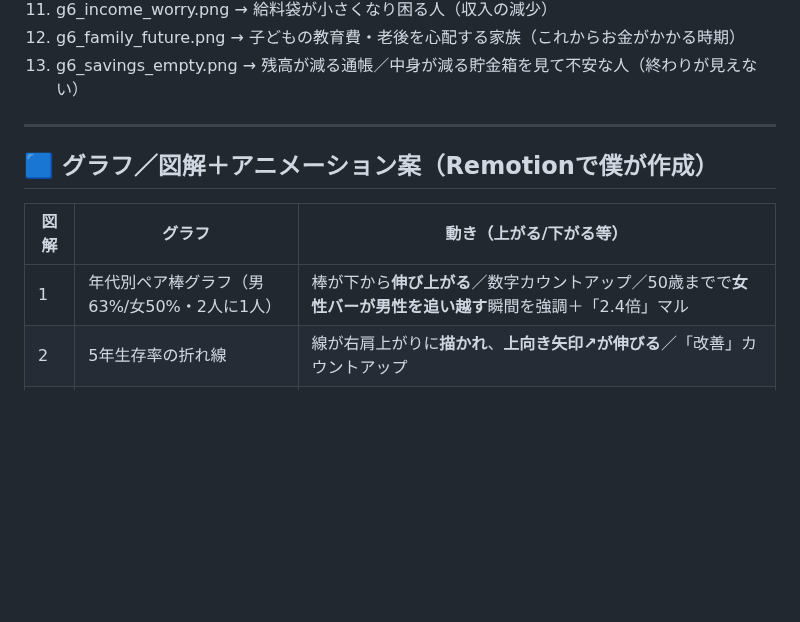
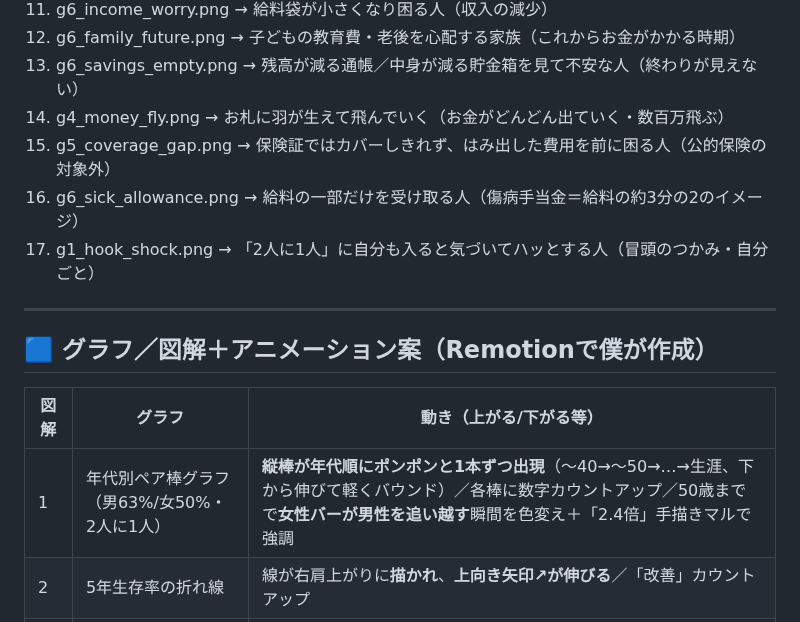
Before and after one commit to taichimoneylife-glitc/-, a Markdown page: remotion-zukai-reel/gan1_image_prompts.md, the part around the change. Drawn GitHub-style; blank space fills up the shorter version.

Commit message:
がん①画像/グラフ案を振り返り＆増量(イラスト17点＋棒グラフの順次出現アニメ)
- 追加イラスト: お金が飛んでいく/公的保険の対象外で困る/傷病手当=給料2/3/
  冒頭ハッとする自分ごと(計17点)
- 図解1棒グラフ: 縦棒を年代順にポンポン1本ずつ出現(バウンド)＋女性が追い越す強調

Co-Authored-By: Claude Opus 4.8 <noreply@anthropic.com>
Claude-Session: https://claude.ai/code/session_01NtiJLcFKViicDQSuTnFUVk

```diff
--- a/remotion-zukai-reel/gan1_image_prompts.md
+++ b/remotion-zukai-reel/gan1_image_prompts.md
@@ -25,6 +25,10 @@
 11. g6_income_worry.png → 給料袋が小さくなり困る人（収入の減少）
 12. g6_family_future.png → 子どもの教育費・老後を心配する家族（これからお金がかかる時期）
 13. g6_savings_empty.png → 残高が減る通帳／中身が減る貯金箱を見て不安な人（終わりが見えない）
+14. g4_money_fly.png → お札に羽が生えて飛んでいく（お金がどんどん出ていく・数百万飛ぶ）
+15. g5_coverage_gap.png → 保険証ではカバーしきれず、はみ出した費用を前に困る人（公的保険の対象外）
+16. g6_sick_allowance.png → 給料の一部だけを受け取る人（傷病手当金＝給料の約3分の2のイメージ）
+17. g1_hook_shock.png → 「2人に1人」に自分も入ると気づいてハッとする人（冒頭のつかみ・自分ごと）
 
 ---
 
@@ -32,7 +36,7 @@
 
 | 図解 | グラフ | 動き（上がる/下がる等） |
 |---|---|---|
-| 1 | 年代別ペア棒グラフ（男63%/女50%・2人に1人） | 棒が下から**伸び上がる**／数字カウントアップ／50歳までで**女性バーが男性を追い越す**瞬間を強調＋「2.4倍」マル |
+| 1 | 年代別ペア棒グラフ（男63%/女50%・2人に1人） | **縦棒が年代順にポンポンと1本ずつ出現**（〜40→〜50→…→生涯、下から伸びて軽くバウンド）／各棒に数字カウントアップ／50歳までで**女性バーが男性を追い越す**瞬間を色変え＋「2.4倍」手描きマルで強調 |
 | 2 | 5年生存率の折れ線 | 線が右肩上がりに**描かれ**、**上向き矢印↗が伸びる**／「改善」カウントアップ |
 | 3 | 入院↓・通院↑の推移（2本線） | **2本の矢印が逆方向**に動く（入院↓・通院↑）／ホルモン療法バーが**5→10年へ右に伸びる** |
 | 4 | 高額療養費の枠＋医療費以外 | コインが**積み上がる**↑／「年100万円」**カウントアップ**／枠からはみ出す対象外 |
```
